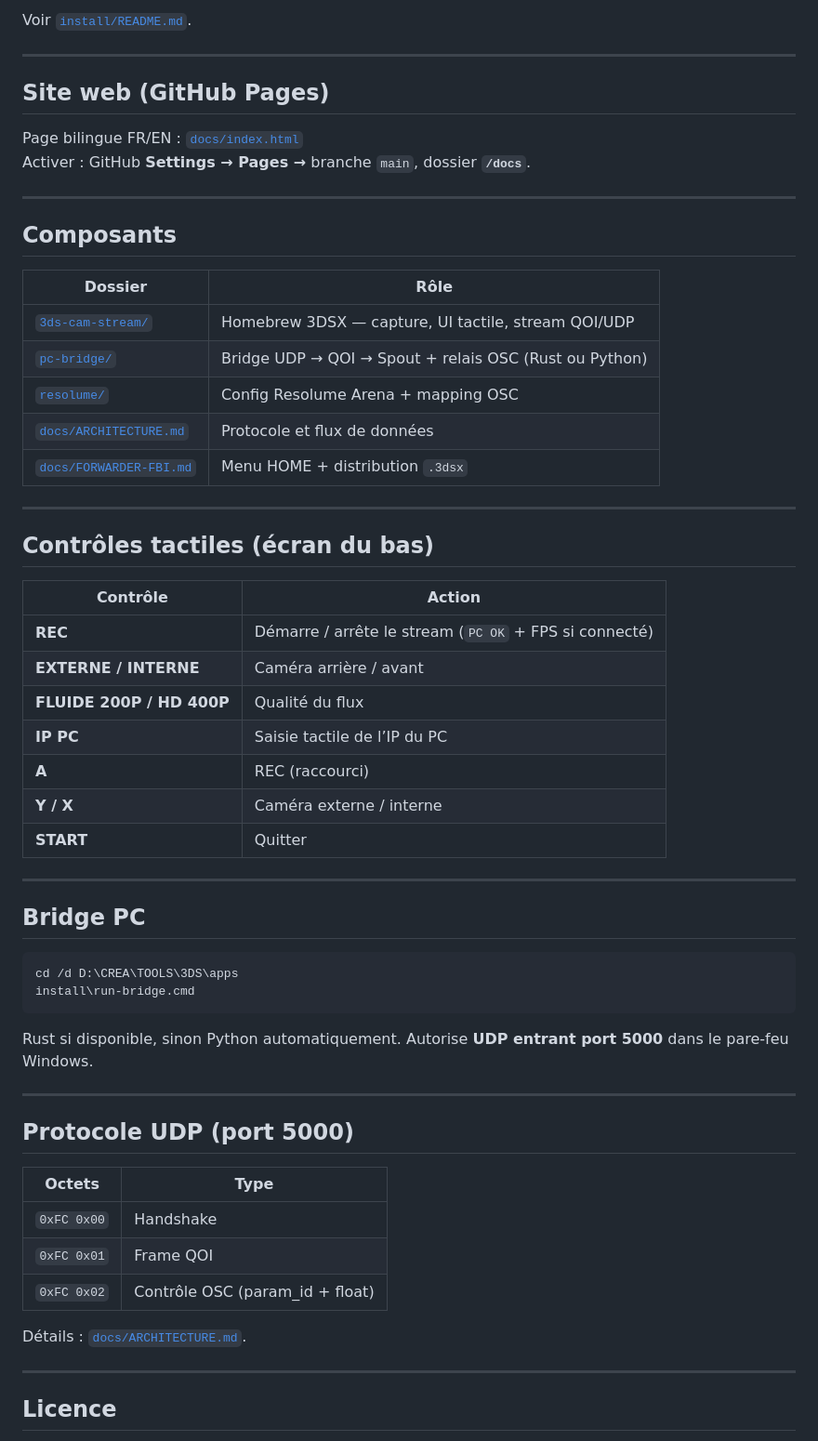
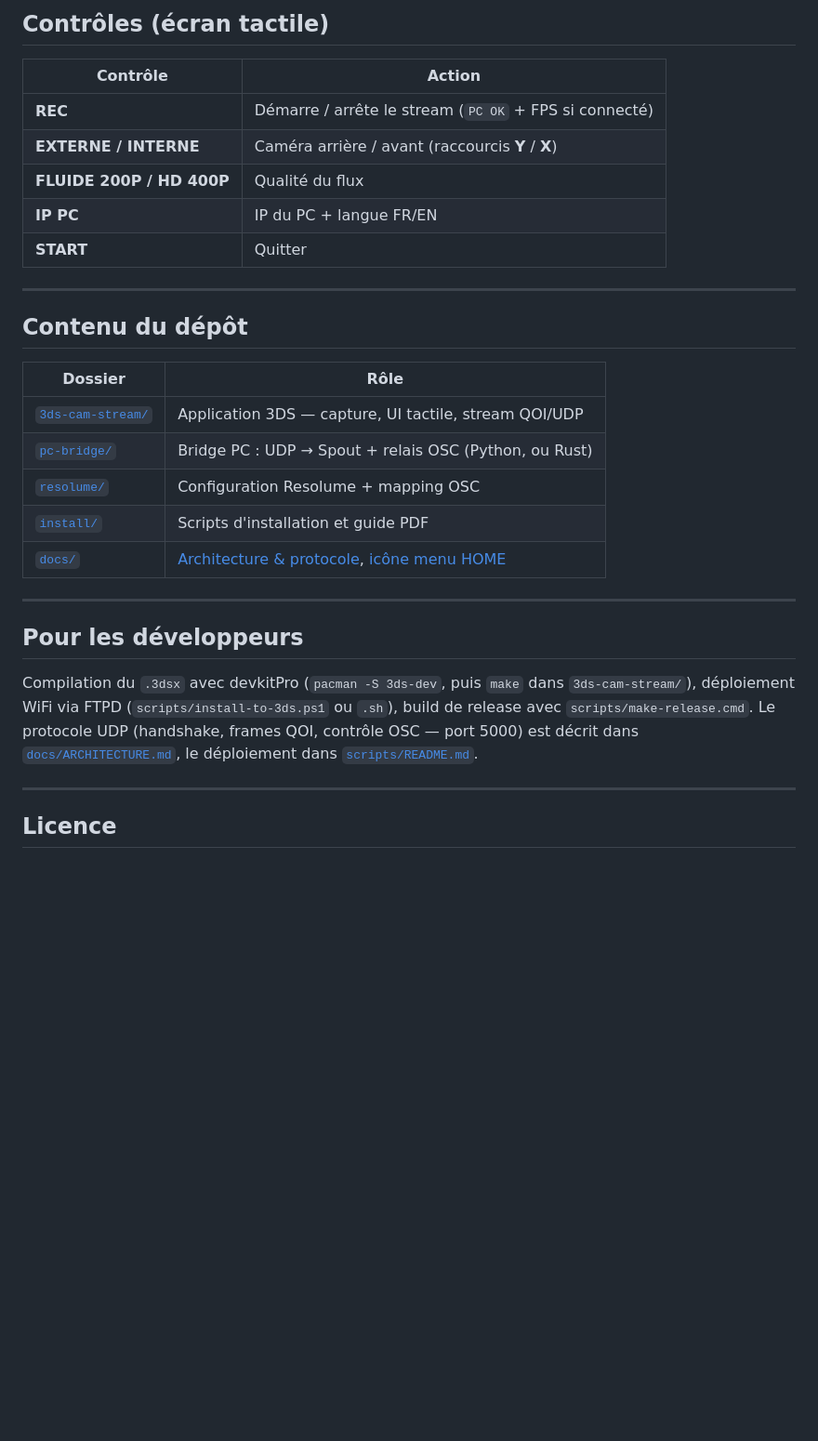
Before and after one commit to elisalien/3DS2Spout, a Markdown page: README.md, the part around one of its changes. Shown at 93% size. Drawn GitHub-style; blank space fills up the shorter version.

````diff
--- a/README.md
+++ b/README.md
@@ -106,60 +46,35 @@ scripts\make-release.cmd 1.0.0
-Voir [`install/README.md`](install/README.md).
-
----
-
-## Site web (GitHub Pages)
-
-Page bilingue FR/EN : [`docs/index.html`](docs/index.html)
-Activer : GitHub **Settings → Pages →** branche `main`, dossier **`/docs`**.
-
----
-
-## Composants
-
-| Dossier | Rôle |
-|---------|------|
-| [`3ds-cam-stream/`](3ds-cam-stream/) | Homebrew 3DSX — capture, UI tactile, stream QOI/UDP |
-| [`pc-bridge/`](pc-bridge/) | Bridge UDP → QOI → Spout + relais OSC (Rust ou Python) |
-| [`resolume/`](resolume/) | Config Resolume Arena + mapping OSC |
-| [`docs/ARCHITECTURE.md`](docs/ARCHITECTURE.md) | Protocole et flux de données |
-| [`docs/FORWARDER-FBI.md`](docs/FORWARDER-FBI.md) | Menu HOME + distribution `.3dsx` |
-
----
-
-## Contrôles tactiles (écran du bas)
+## Contrôles (écran tactile)
 
 | Contrôle | Action |
 |----------|--------|
 | **REC** | Démarre / arrête le stream (`PC OK` + FPS si connecté) |
-| **EXTERNE / INTERNE** | Caméra arrière / avant |
+| **EXTERNE / INTERNE** | Caméra arrière / avant (raccourcis **Y** / **X**) |
 | **FLUIDE 200P / HD 400P** | Qualité du flux |
-| **IP PC** | Saisie tactile de l’IP du PC |
-| **A** | REC (raccourci) |
-| **Y / X** | Caméra externe / interne |
+| **IP PC** | IP du PC + langue FR/EN |
 | **START** | Quitter |
 
 ---
 
-## Bridge PC
+## Contenu du dépôt
 
-```cmd
-cd /d D:\CREA\TOOLS\3DS\apps
-install\run-bridge.cmd
-```
-
-Rust si disponible, sinon Python automatiquement. Autorise **UDP entrant port 5000** dans le pare-feu Windows.
+| Dossier | Rôle |
+|---------|------|
+| [`3ds-cam-stream/`](3ds-cam-stream/) | Application 3DS — capture, UI tactile, stream QOI/UDP |
+| [`pc-bridge/`](pc-bridge/) | Bridge PC : UDP → Spout + relais OSC (Python, ou Rust) |
+| [`resolume/`](resolume/) | Configuration Resolume + mapping OSC |
+| [`install/`](install/) | Scripts d'installation et guide PDF |
+| [`docs/`](docs/) | [Architecture & protocole](docs/ARCHITECTURE.md), [icône menu HOME](docs/FORWARDER-FBI.md) |
 
 ---
 
-## Protocole UDP (port 5000)
+## Pour les développeurs
 
-| Octets | Type |
-|--------|------|
-| `0xFC 0x00` | Handshake |
-| `0xFC 0x01` | Frame QOI |
-| `0xFC 0x02` | Contrôle OSC (param_id + float) |
-
-Détails : [`docs/ARCHITECTURE.md`](docs/ARCHITECTURE.md).
+Compilation du `.3dsx` avec devkitPro (`pacman -S 3ds-dev`, puis `make` dans
+`3ds-cam-stream/`), déploiement WiFi via FTPD (`scripts/install-to-3ds.ps1` ou `.sh`),
+build de release avec `scripts/make-release.cmd`. Le protocole UDP (handshake, frames
+QOI, contrôle OSC — port 5000) est décrit dans
+[`docs/ARCHITECTURE.md`](docs/ARCHITECTURE.md), le déploiement dans
+[`scripts/README.md`](scripts/README.md).
 
 ---
 
````
Also changed, not shown: other parts of README.md (+32 -92 lines), README.en.md (added, +83 -0 lines).
